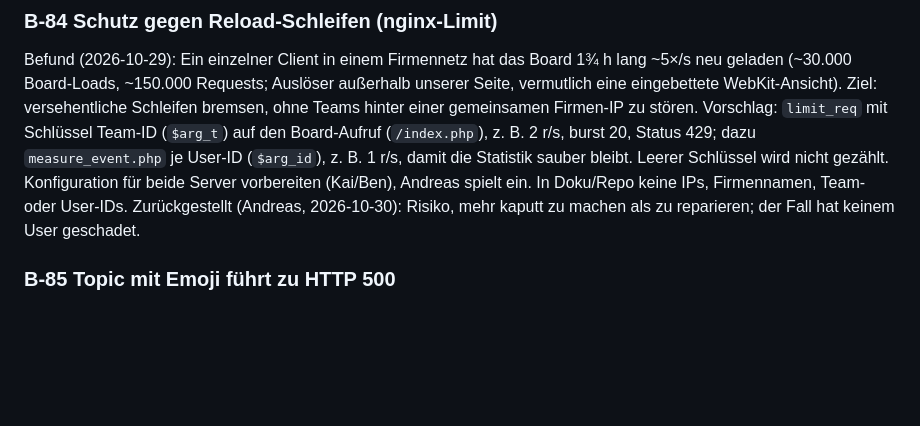
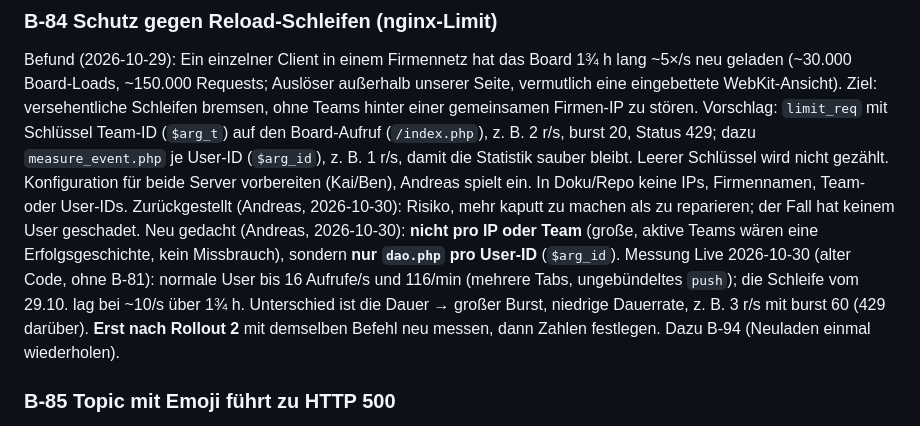
Before and after one commit to komplexitaeter/poker, a Markdown page: BACKLOG.md, the part around the change. Rendered like a GitHub page; blank space fills up the shorter version.

Commit message:
Backlog: B-84 rethought - dao.php limit per user id, measured values
Co-Authored-By: Claude Opus 5.5 <noreply@anthropic.com>
Claude-Session: https://claude.ai/code/session_01Wwct3kT58rjRgX4NYz8kGi

```diff
--- a/BACKLOG.md
+++ b/BACKLOG.md
@@ -1181,6 +1181,11 @@ dazu `measure_event.php` je User-ID (`$arg_id`), z. B. 1 r/s, damit die Statisti
 wird nicht gezählt. Konfiguration für beide Server vorbereiten (Kai/Ben), Andreas spielt ein.
 In Doku/Repo keine IPs, Firmennamen, Team- oder User-IDs.
 Zurückgestellt (Andreas, 2026-10-30): Risiko, mehr kaputt zu machen als zu reparieren; der Fall hat keinem User geschadet.
+Neu gedacht (Andreas, 2026-10-30): **nicht pro IP oder Team** (große, aktive Teams wären eine Erfolgsgeschichte, kein
+Missbrauch), sondern **nur `dao.php` pro User-ID** (`$arg_id`). Messung Live 2026-10-30 (alter Code, ohne B-81): normale
+User bis 16 Aufrufe/s und 116/min (mehrere Tabs, ungebündeltes `push`); die Schleife vom 29.10. lag bei ~10/s über 1¾ h.
+Unterschied ist die Dauer → großer Burst, niedrige Dauerrate, z. B. 3 r/s mit burst 60 (429 darüber). **Erst nach Rollout 2**
+mit demselben Befehl neu messen, dann Zahlen festlegen. Dazu B-94 (Neuladen einmal wiederholen).
 
 ### B-85 Topic mit Emoji führt zu HTTP 500
 **Schema live und auf Staging eingespielt 2026-10-30 (Live 36 s); Emojis live mit dem Code-Deploy von Rollout 2.**
```
